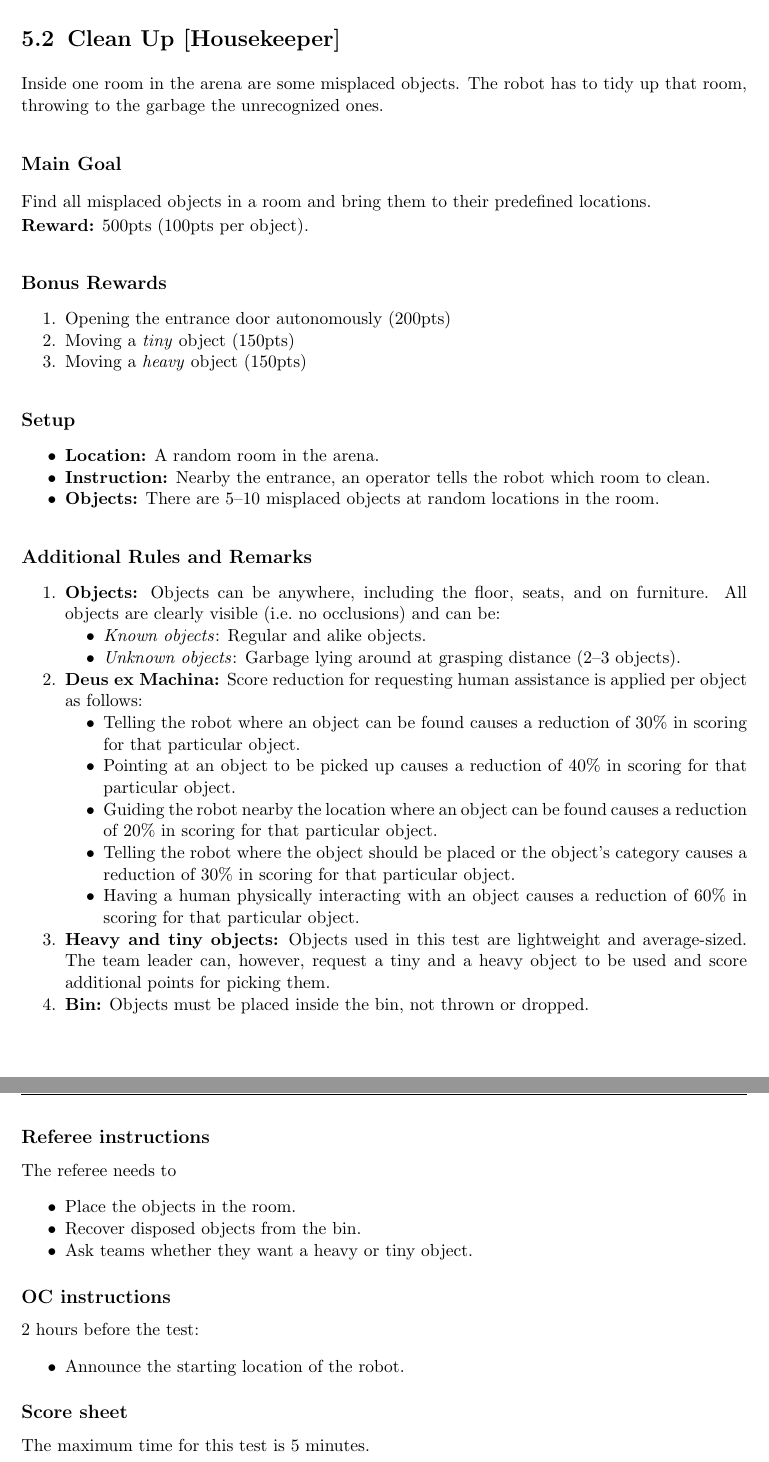
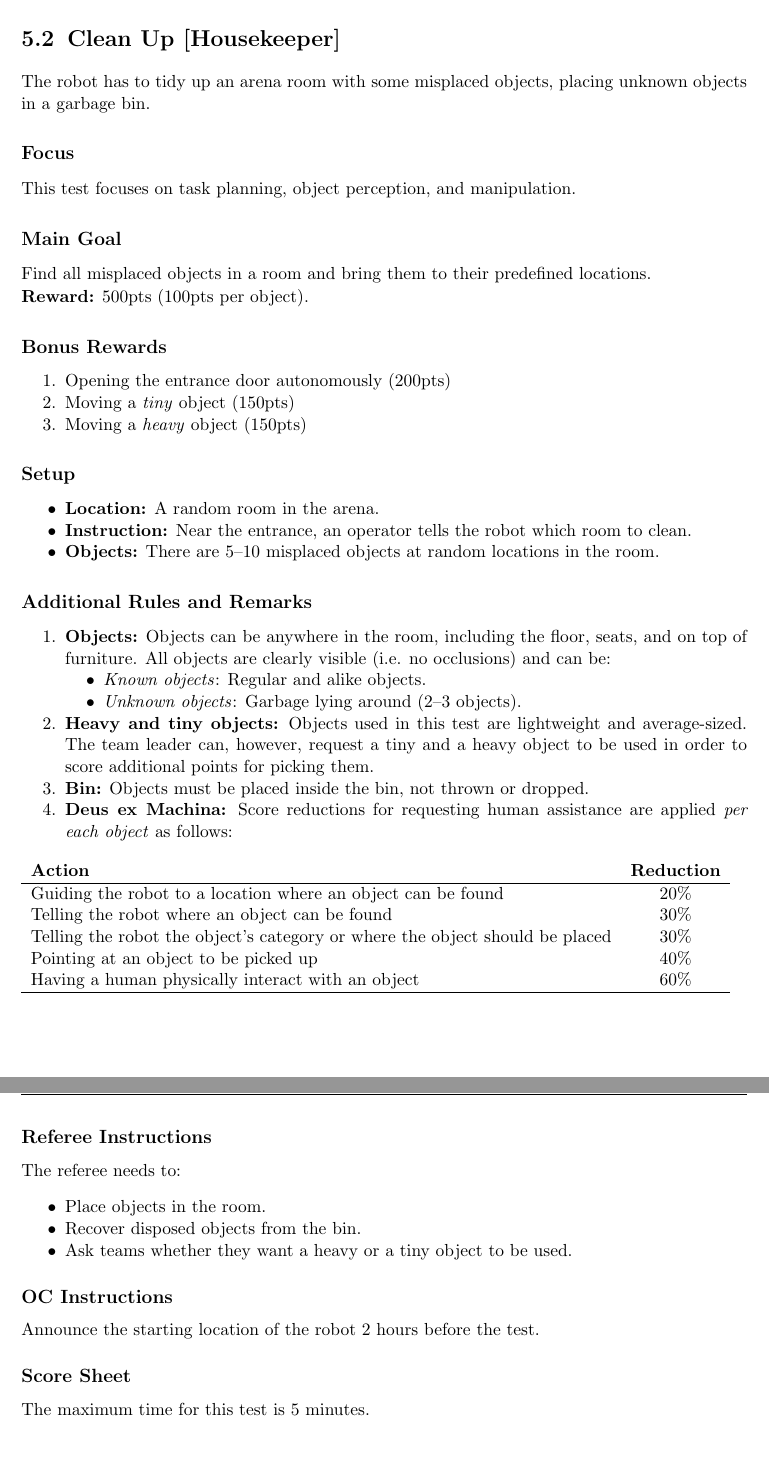
Before and after one commit to RoboCupAtHome/RuleBook, a LaTeX thesis (Rulebook.tex, which reads scoresheets/CleanUp.tex, tasks/CleanUp.tex): two parts of pages 47 and 48 of 88, joined at a grey line, cut so that both start at the same text. Compiled offline with pdfLaTeX.

Commit message:
[tasks+scoresheets/CleanUp] Minor (language and formatting) updates

```diff
--- a/scoresheets/CleanUp.tex
+++ b/scoresheets/CleanUp.tex
@@ -11,0 +8,2 @@ The maximum time for this test is 5 minutes.
+	\penaltyitem[5]{-30}{Human help (telling the robot where an object can be found)}
+	\penaltyitem[5]{-30}{Human help (telling the robot the object category or where to place the object)}
--- a/tasks/CleanUp.tex
+++ b/tasks/CleanUp.tex
@@ -1,9 +1,10 @@
 \section{Clean Up [Housekeeper]}
 \label{test:clean-up}
-Inside one room in the arena are some misplaced objects. The robot has to tidy up that room, throwing to the garbage the unrecognized ones.
 
-% \subsection*{Focus}
-% This test focuses on object perception, manipulation, and planning.
+The robot has to tidy up an arena room with some misplaced objects, placing unknown objects in a garbage bin.
+
+\subsection*{Focus}
+This test focuses on task planning, object perception, and manipulation.
 
 \subsection*{Main Goal}
 Find all misplaced objects in a room and bring them to their predefined locations.
@@ -21,52 +22,47 @@ Find all misplaced objects in a room and bring them to their predefined location
 \subsection*{Setup}
 \begin{itemize}[nosep]
 	\item \textbf{Location:} A random room in the arena.
-	\item \textbf{Instruction:} Nearby the entrance, an operator tells the robot which room to clean.
+	\item \textbf{Instruction:} Near the entrance, an operator tells the robot which room to clean.
 	\item \textbf{Objects:} There are 5--10 misplaced objects at random locations in the room.
 \end{itemize}
 
 \subsection*{Additional Rules and Remarks}
 \begin{enumerate}[nosep]
 	\item \textbf{Objects:}
-	Objects can be anywhere, including the floor, seats, and on furniture.
-	All objects are clearly visible (i.e.~no occlusions) and can be:
+	Objects can be anywhere in the room, including the floor, seats, and on top of furniture.
+	All objects are clearly visible (i.e. no occlusions) and can be:
 	\begin{itemize}[nosep]
 		\item\textit{Known objects}: Regular and alike objects.
-		\item\textit{Unknown objects}: Garbage lying around at grasping distance (2--3 objects).
+		\item\textit{Unknown objects}: Garbage lying around (2--3 objects).
 	\end{itemize}
-
-	\item \textbf{Deus ex Machina:} Score reduction for requesting human assistance is applied per object as follows:
-	\begin{itemize}[nosep]
-		\item Telling the robot where an object can be found causes a reduction of 30\% in scoring for that particular object.
-
-		\item Pointing at an object to be picked up causes a reduction of 40\% in scoring for that particular object.
-
-		\item Guiding the robot nearby the location where an object can be found causes a reduction of 20\% in scoring for that particular object.
-
-		\item Telling the robot where the object should be placed or the object's category causes a reduction of 30\% in scoring for that particular object.
-
-		\item Having a human physically interacting with an object causes a reduction of 60\% in scoring for that particular object.
-	\end{itemize}
-
 	\item \textbf{Heavy and tiny objects:} Objects used in this test are lightweight and average-sized.
-	The team leader can, however, request a tiny and a heavy object to be used and score additional points for picking them.
+	The team leader can, however, request a tiny and a heavy object to be used in order to score additional points for picking them.
 
 	\item \textbf{Bin:} Objects must be placed inside the bin, not thrown or dropped.
+
+	\item \textbf{Deus ex Machina:} Score reductions for requesting human assistance are applied \emph{per each object} as follows:
+	\begin{table}[h]
+		\begin{tabular}{m{0.8\linewidth} c}
+			\textbf{Action} & \textbf{Reduction} \\\hline
+			Guiding the robot to a location where an object can be found & 20\% \\
+			Telling the robot where an object can be found & 30\% \\
+			Telling the robot the object's category or where the object should be placed & 30\% \\
+			Pointing at an object to be picked up & 40\% \\
+			Having a human physically interact with an object & 60\% \\\hline
+		\end{tabular}
+	\end{table}
 \end{enumerate}
 
-\subsection*{Referee instructions}
-The referee needs to
+\subsection*{Referee Instructions}
+The referee needs to:
 \begin{itemize}
-	\item Place the objects in the room.
+	\item Place objects in the room.
 	\item Recover disposed objects from the bin.
-	\item Ask teams whether they want a heavy or tiny object.
+	\item Ask teams whether they want a heavy or a tiny object to be used.
 \end{itemize}
 
-\subsection*{OC instructions}
-2 hours before the test:
-\begin{itemize}
-	\item Announce the starting location of the robot.
-\end{itemize}
+\subsection*{OC Instructions}
+Announce the starting location of the robot 2 hours before the test.
 
-\subsection*{Score sheet}
+\subsection*{Score Sheet}
 \input{scoresheets/CleanUp.tex}
```
Also changed, not shown: scoresheets/CleanUp.tex (10 more changed lines).
